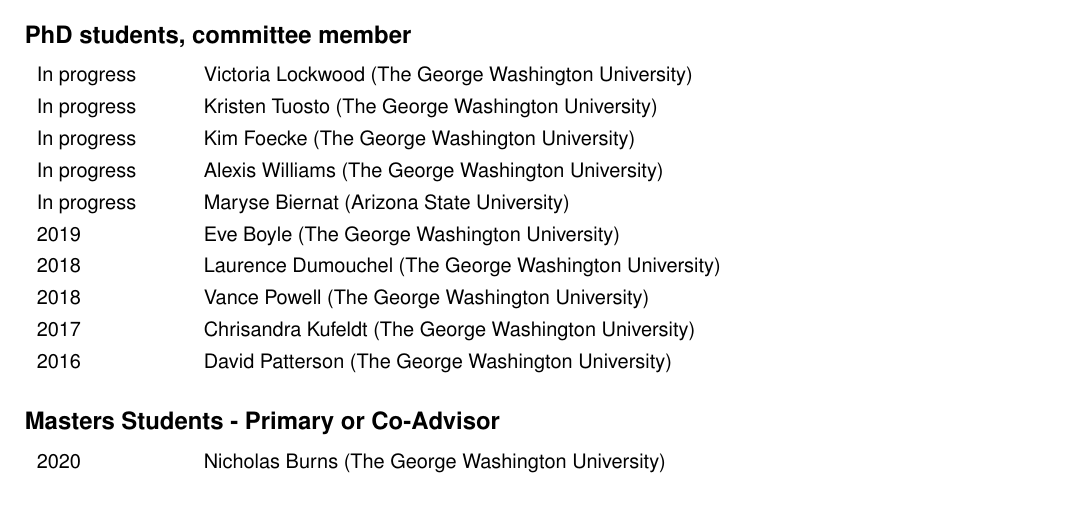
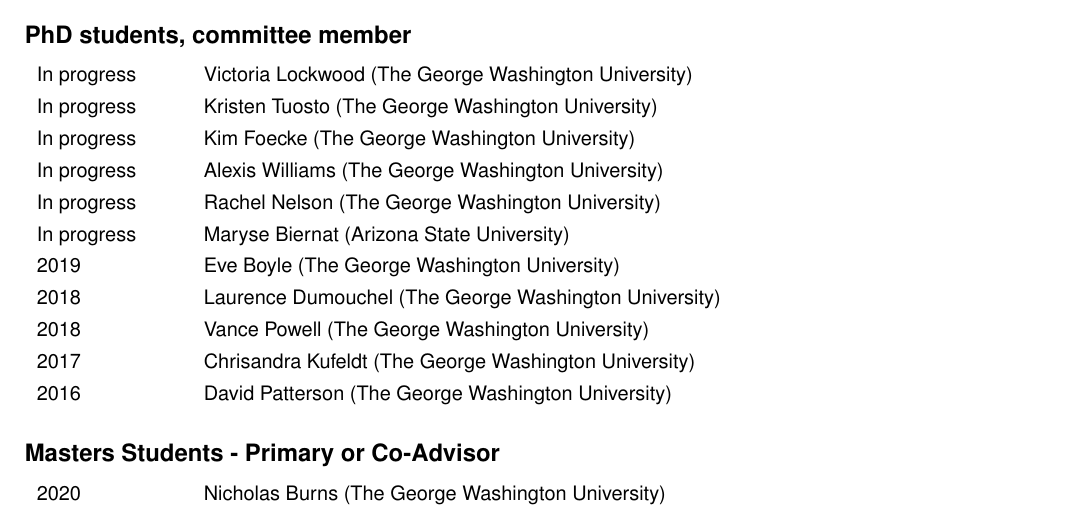
Before and after one commit to wabarr/PAPER, a LaTeX CV (assets/CV/WAB_CV.tex): part of page 8 of 10, cut so that both start at the same text. Compiled offline with pdfLaTeX.

Commit message:
update CV

```diff
--- a/assets/CV/WAB_CV.tex
+++ b/assets/CV/WAB_CV.tex
@@ -289,6 +289,7 @@
 In progress & Kristen Tuosto (The George Washington University)\\[4pt]
 In progress & Kim Foecke (The George Washington University)\\[4pt]
 In progress & Alexis Williams (The George Washington University)\\[4pt]
+In progress & Rachel Nelson (The George Washington University)\\[4pt]
 In progress & Maryse Biernat (Arizona State University)\\[4pt]
 2019 & Eve Boyle (The George Washington University)\\[4pt]
 2018 & Laurence Dumouchel (The George Washington University)\\[4pt]
```
Also changed, not shown: assets/CV/WAB_CV.pdf, 2 other files.
